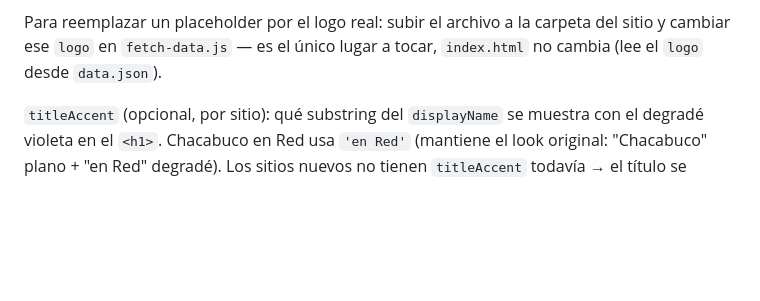
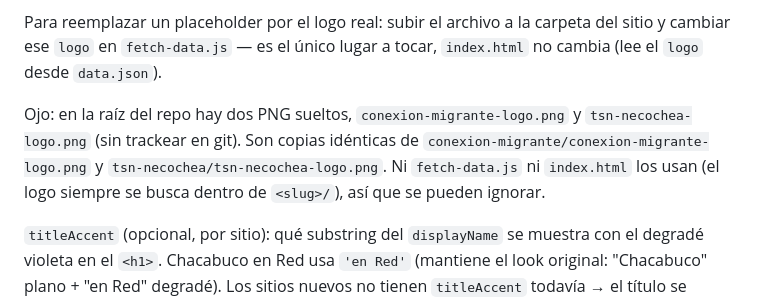
Before and after one commit to UwizerAdm/chacabuco-en-red-dashboard, a Markdown page: CLAUDE.md, the part around the change. Rendered like a GitHub page; blank space fills up the shorter version.

Commit message:
Documentar los PNG sueltos de la raíz en CLAUDE.md

```diff
--- a/CLAUDE.md
+++ b/CLAUDE.md
@@ -86,6 +86,13 @@ sitios ya tienen logo real (ninguno quedó con placeholder):
 Para reemplazar un placeholder por el logo real: subir el archivo a la
 carpeta del sitio y cambiar ese `logo` en `fetch-data.js` — es el único lugar
 a tocar, `index.html` no cambia (lee el `logo` desde `data.json`).
+
+Ojo: en la raíz del repo hay dos PNG sueltos, `conexion-migrante-logo.png`
+y `tsn-necochea-logo.png` (sin trackear en git). Son copias idénticas de
+`conexion-migrante/conexion-migrante-logo.png` y
+`tsn-necochea/tsn-necochea-logo.png`. Ni `fetch-data.js` ni `index.html`
+los usan (el logo siempre se busca dentro de `<slug>/`), así que se pueden
+ignorar.
 
 `titleAccent` (opcional, por sitio): qué substring del `displayName` se
 muestra con el degradé violeta en el `<h1>`. Chacabuco en Red usa
```
